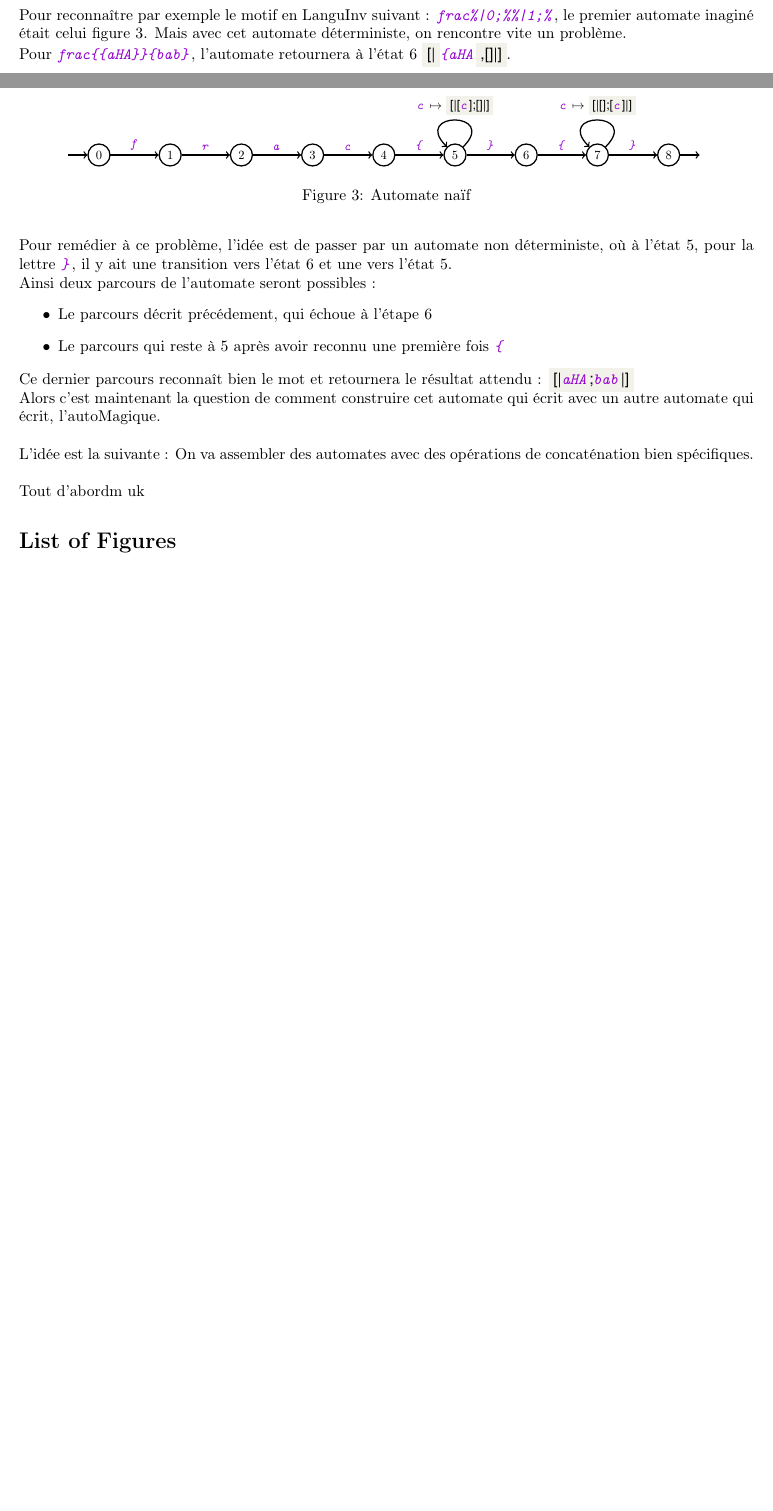
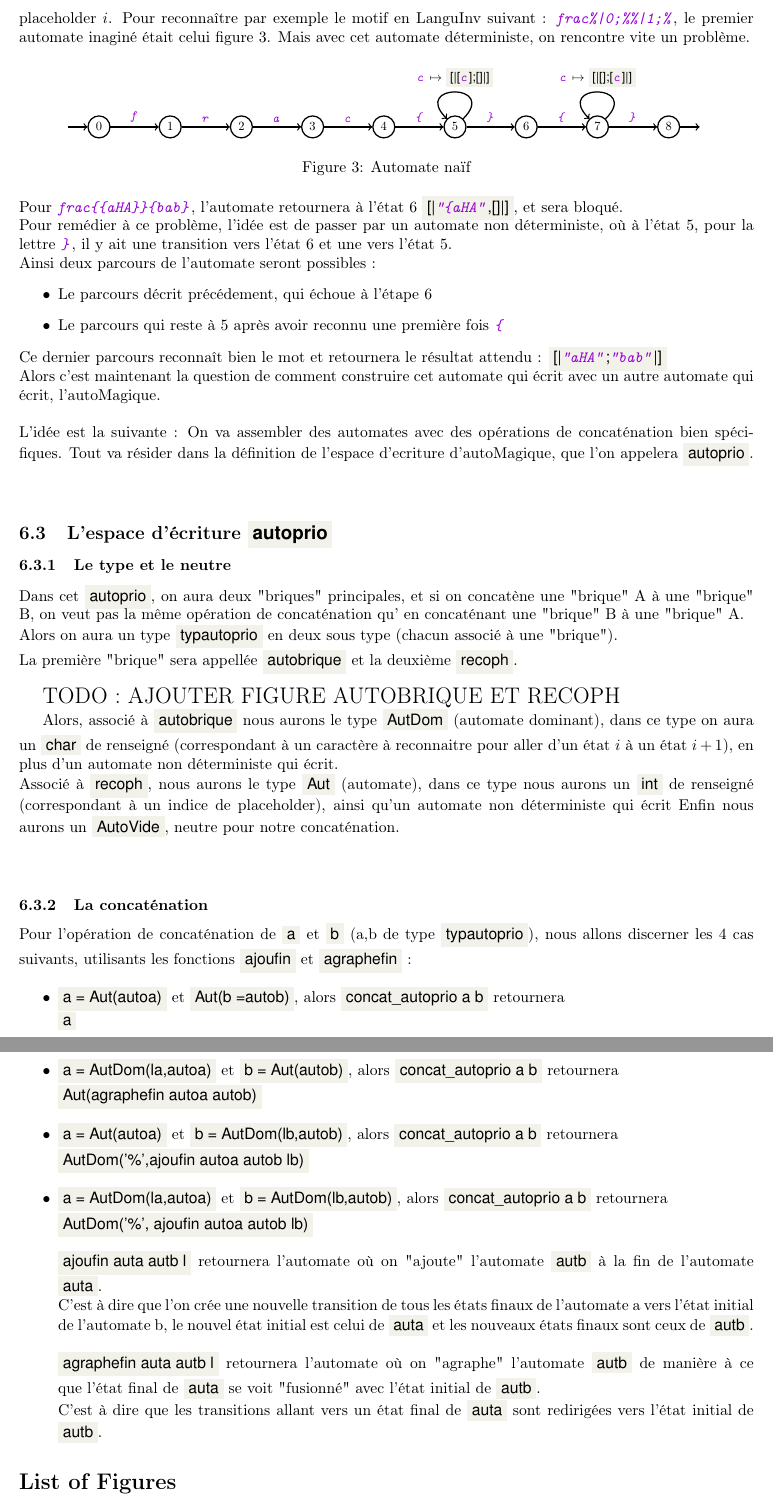
Before and after one commit to UlysseDurand/CalculFormel, a LaTeX document (readme/calculformel.tex): two parts of pages 8 and 9 of 9 before the commit and two parts of pages 9 and 10 of 10 after it, joined at a grey line, cut so that both start at the same text, the shorter picture padded with empty space. Compiled offline with pdfLaTeX.

Commit message:
en route vers une premiere revue

```diff
--- a/readme/calculformel.tex
+++ b/readme/calculformel.tex
@@ -32,10 +32,10 @@
 
 \newtheorem{implementation}{Imp\'ementation OCaml}[section]
 \newcommand{\warncharlist}{{\color{blue}(On confond \codecml{string} et \codecml{char list})}}
-\newcommand*{\unefiguregraphic}[2]{\begin{figure}[!h] \centering \includegraphics{#1} \caption{#2} \end{figure}}
-\newcommand*{\unefiguregraphicsimple}[1]{\begin{figure}[!h] \centering \includegraphics{#1}\end{figure}}
-\newcommand*{\unefiguretikz}[2]{\begin{figure}[!h] \centering \input{figures/#1.tikz} \caption{#2} \end{figure}}
-\newcommand*{\unefiguretikzsimple}[1]{\begin{figure}[!h] \centering \input{figures/#1.tikz}\end{figure}}
+\newcommand*{\unefiguregraphic}[2]{\begin{figure}[!ht] \centering \includegraphics{#1} \caption{#2} \end{figure}}
+\newcommand*{\unefiguregraphicsimple}[1]{\begin{figure}[!ht] \centering \includegraphics{#1}\end{figure}}
+\newcommand*{\unefiguretikz}[2]{\begin{figure}[!ht] \centering \input{figures/#1.tikz} \caption{#2} \end{figure}}
+\newcommand*{\unefiguretikzsimple}[1]{\begin{figure}[!ht] \centering \input{figures/#1.tikz}\end{figure}}
 
 \newcommand{\chcar}[1]{{\fontfamily{lmtt}\selectfont \color{codepurple}\textit{#1}}}
 \newcommand{\codecml}[1]{\colorbox{backcolour}{\fontfamily{phv}\selectfont #1}}
@@ -394,21 +394,49 @@ let dansph n = {neutre = arrayvide n; operation = concat_dansph}
 
 Pour ce qui est de \codecml{autoprio}, il sera bien plus long \`a expliquer, cela constituera alors une prochaine partie.
 
-\subsubsection{\codecml{autoMagique}}
+\subsection{\codecml{autoMagique}}
+L'automate retourn\'e par autoMagique doit alors reconna\^itre un \codecml{char list} et son espace d'\'ecriture sera \codecml{dansph}, ainsi dans le tableau qu'il retournera, \`a l'indice $i$ on retrouvera ce qu'il y a dans \`a la place du placeholder $i$.
 Pour reconna\^itre par exemple le motif en LanguInv suivant : \chcar{frac{\%|0;\%}{\%|1;\%}}, le premier automate inagin\'e \'etait celui figure 3.
 \unefiguretikz{autonaif}{Automate naïf}
 Mais avec cet automate d\'eterministe, on rencontre vite un probl\`eme.\\
-Pour \chcar{frac\{\{aHA\}\}\{bab\}}, l'automate retournera \`a l'\'etat 6 \codecml{[|}\chcar{\{aHA}\codecml{,[]|]}.\\
+Pour \chcar{frac\{\{aHA\}\}\{bab\}}, l'automate retournera \`a l'\'etat 6 \codecml{[|\chcar{"\{aHA"},[]|]}, et sera bloqu\'e.\\
 Pour rem\'edier \`a ce probl\`eme, l'id\'ee est de passer par un automate non d\'eterministe, o\`u \`a l'\'etat 5, pour la lettre \chcar{\}}, il y ait une transition vers l'\'etat 6 et une vers l'\'etat 5.\\
 Ainsi deux parcours de l'automate seront possibles :
 \begin{itemize}
   \item Le parcours d\'ecrit pr\'ec\'edement, qui \'echoue \`a l'\'etape 6
   \item Le parcours qui reste \`a 5 apr\`es avoir reconnu une premi\`ere fois \chcar{\{}
 \end{itemize}
-Ce dernier parcours reconna\^it bien le mot et retournera le r\'esultat attendu : \codecml{[|\chcar{aHA};\chcar{bab}|]}\\
+Ce dernier parcours reconna\^it bien le mot et retournera le r\'esultat attendu : \codecml{[|\chcar{"aHA"};\chcar{"bab"}|]}\\
 Alors c'est maintenant la question de comment construire cet automate qui \'ecrit avec un autre automate qui \'ecrit, l'autoMagique.\\\\
-L'id\'ee est la suivante : On va assembler des automates avec des op\'erations de concat\'enation bien sp\'ecifiques.\\\\
-Tout d'abordm uk
+L'id\'ee est la suivante : On va assembler des automates avec des op\'erations de concat\'enation bien sp\'ecifiques. Tout va r\'esider dans la d\'efinition de l'espace d'ecriture d'autoMagique, que l'on appelera \codecml{autoprio}.\\\\
+
+\subsection{L'espace d'\'ecriture \codecml{autoprio}}
+\subsubsection {Le type et le neutre}
+Dans cet \codecml{autoprio}, on aura deux "briques" principales, et si on concat\`ene une "brique" A \`a une "brique" B, on veut pas la m\^eme op\'eration de concat\'enation qu' en concat\'enant une "brique" B \`a une "brique" A.\\
+Alors on aura un type \codecml{typautoprio} en deux sous type (chacun associ\'e \`a une "brique").\\
+La premi\`ere "brique" sera appell\'ee \codecml{autobrique} et la deuxi\`eme \codecml{recoph}.\\
+
+{\Large TODO : AJOUTER FIGURE AUTOBRIQUE ET RECOPH}
+
+Alors, associ\'e \`a \codecml{autobrique} nous aurons le type \codecml{AutDom} (automate dominant), dans ce type on aura un \codecml{char} de renseign\'e (correspondant \`a un caract\`ere \`a reconnaitre pour aller d'un \'etat $i$ \`a un \'etat $i+1$), en plus d'un automate non d\'eterministe qui \'ecrit.\\
+Associ\'e \`a \codecml{recoph}, nous aurons le type \codecml{Aut} (automate), dans ce type nous aurons un \codecml{int} de renseign\'e (correspondant \`a un indice de placeholder), ainsi qu'un automate non d\'eterministe qui \'ecrit
+Enfin nous aurons un \codecml{AutoVide}, neutre pour notre concat\'enation.\\\\
+
+\subsubsection{La concat\'enation}
+Pour l'op\'eration de concat\'enation de \codecml{a} et \codecml{b} (a,b de type \codecml{typautoprio}), nous allons discerner les 4 cas suivants, utilisants les fonctions \codecml{ajoufin} et \codecml{agraphefin} :
+\begin{itemize}
+    \item \codecml{a = Aut(autoa)} et \codecml{Aut(b =autob)}, alors \codecml{concat\_autoprio a b} retournera\\ \codecml{a}
+    \item \codecml{a = AutDom(la,autoa)} et \codecml{b = Aut(autob)}, alors \codecml{concat\_autoprio a b} retournera\\ \codecml{Aut(agraphefin autoa autob)}
+    \item \codecml{a = Aut(autoa)} et \codecml{b = AutDom(lb,autob)}, alors \codecml{concat\_autoprio a b} retournera\\ \codecml{AutDom('\%',ajoufin autoa autob lb)}
+    \item \codecml{a = AutDom(la,autoa)} et \codecml{b = AutDom(lb,autob)}, alors \codecml{concat\_autoprio a b} retournera\\ \codecml{AutDom('\%', ajoufin autoa autob lb)}
+\\\\
+\codecml{ajoufin auta autb l} retournera l'automate o\`u on "ajoute" l'automate \codecml{autb} \`a la fin de l'automate \codecml{auta}.\\
+C'est \`a dire que l'on cr\'ee une nouvelle transition de tous les \'etats finaux de l'automate a vers l'\'etat initial de l'automate b, le nouvel \'etat initial est celui de \codecml{auta} et les nouveaux \'etats finaux sont ceux de \codecml{autb}.\\\\
+\codecml{agraphefin auta autb l} retournera l'automate o\`u on "agraphe" l'automate \codecml{autb} de mani\`ere \`a ce que l'\'etat final de \codecml{auta} se voit "fusionn\'e" avec l'\'etat initial de \codecml{autb}.\\
+C'est \`a dire que les transitions allant vers un \'etat final de \codecml{auta} sont redirig\'ees vers l'\'etat initial de \codecml{autb}.
+
+\end{itemize}
+
 
 
 
```
Also changed, not shown: calculformel/sortie.tex (+1 -1 lines), calculformel/sortie.txt (+1 -1 lines), calculformel/sortie.pdf, readme/calculformel.pdf, readme/calculformel.tex (4 more changed lines), 4 other files.
